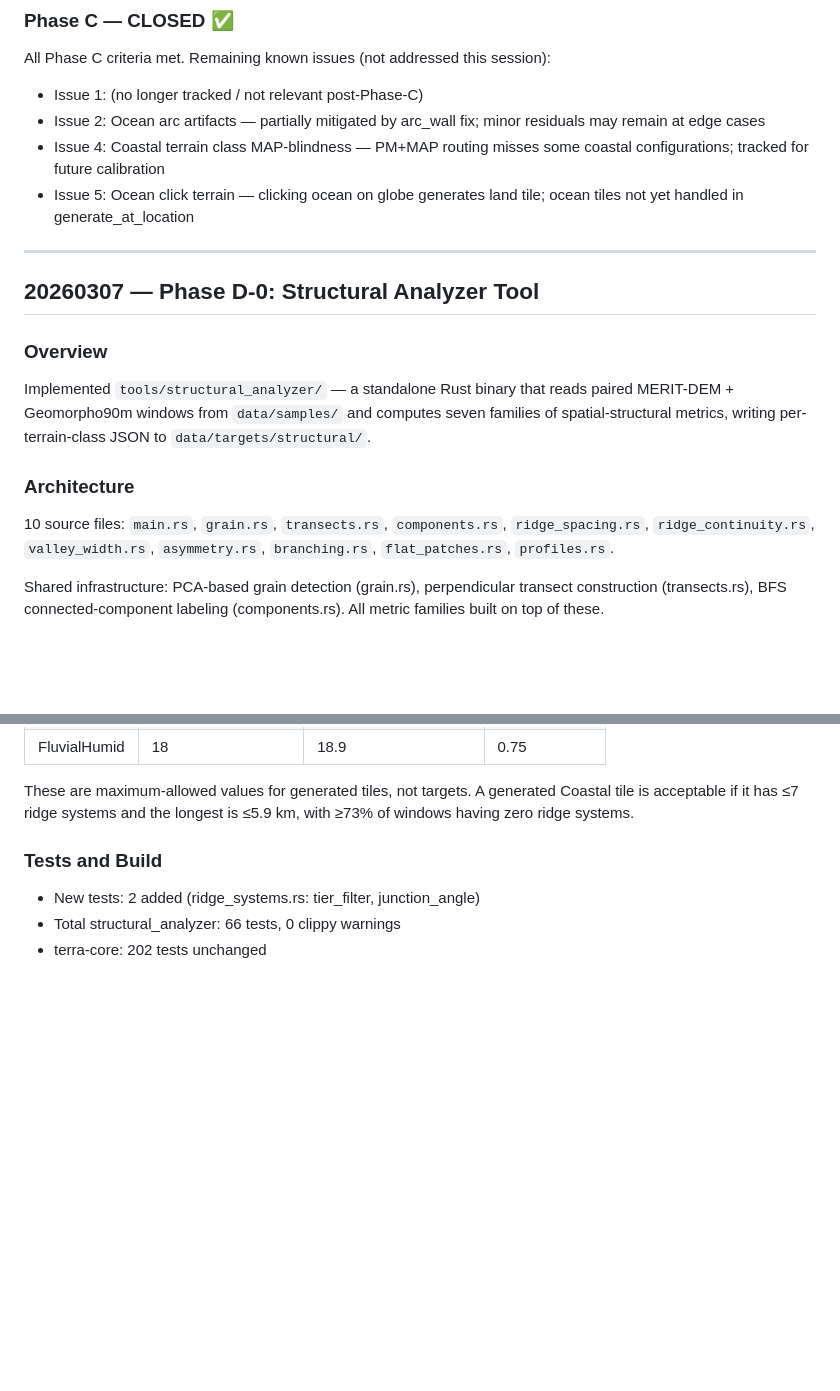
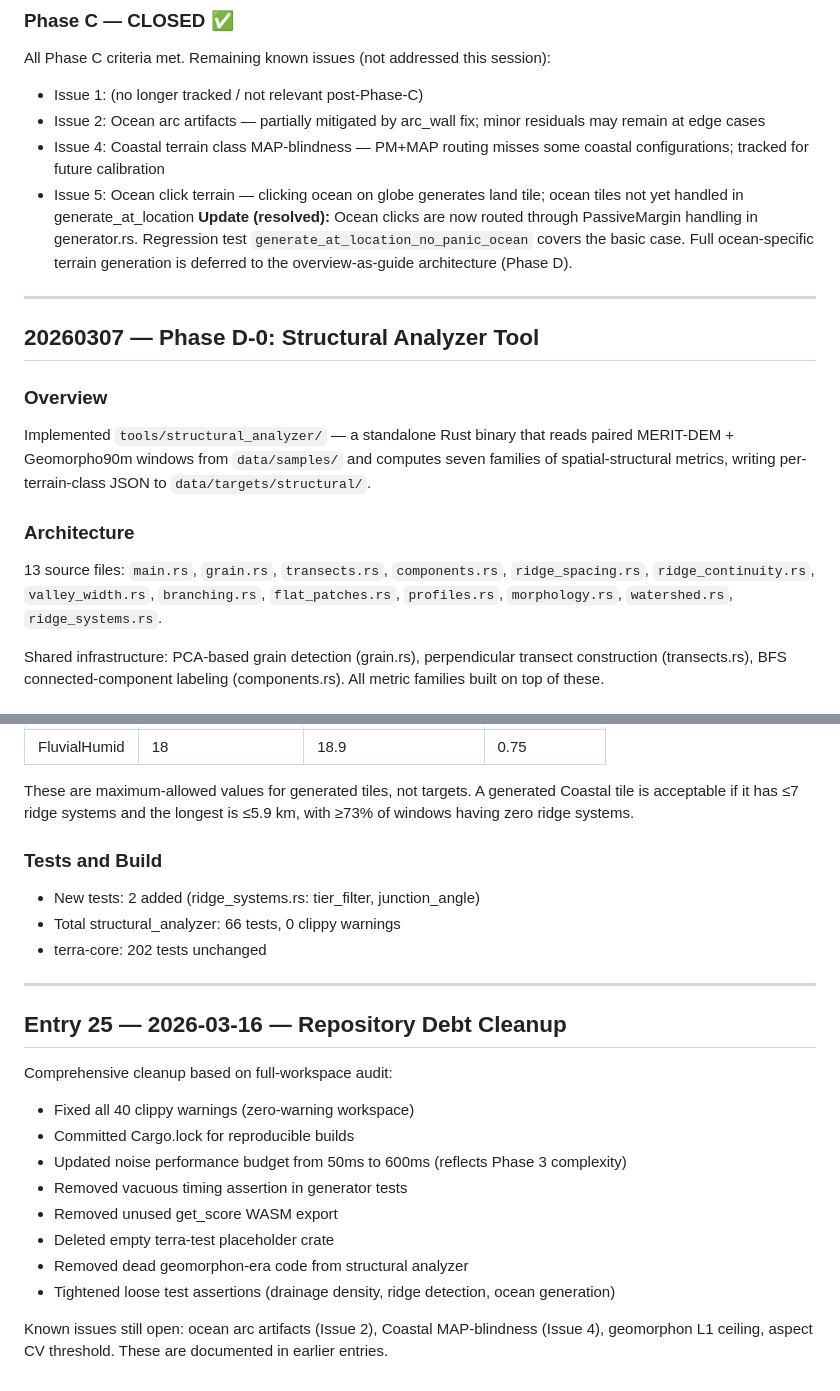
Before and after one commit to spectrum-art/terra-incognita, a Markdown page: docs/DEV_NOTES.md, 2 parts joined by grey strips. Rendered like a GitHub page; blank space fills up the shorter version.

Commit message:
docs: update DEV_NOTES and structural analyzer spec with audit corrections

```diff
--- a/docs/DEV_NOTES.md
+++ b/docs/DEV_NOTES.md
@@ -1046,6 +1046,10 @@ All Phase C criteria met. Remaining known issues (not addressed this session):
   coastal configurations; tracked for future calibration
 - Issue 5: Ocean click terrain — clicking ocean on globe generates land tile;
   ocean tiles not yet handled in generate_at_location
+  **Update (resolved):** Ocean clicks are now routed through PassiveMargin
+  handling in generator.rs. Regression test `generate_at_location_no_panic_ocean`
+  covers the basic case. Full ocean-specific terrain generation is deferred to
+  the overview-as-guide architecture (Phase D).
 
 ---
 
@@ -1060,9 +1064,10 @@ families of spatial-structural metrics, writing per-terrain-class JSON to
 
 ### Architecture
 
-10 source files: `main.rs`, `grain.rs`, `transects.rs`, `components.rs`,
-`ridge_spacing.rs`, `ridge_continuity.rs`, `valley_width.rs`, `asymmetry.rs`,
-`branching.rs`, `flat_patches.rs`, `profiles.rs`.
+13 source files: `main.rs`, `grain.rs`, `transects.rs`, `components.rs`,
+`ridge_spacing.rs`, `ridge_continuity.rs`, `valley_width.rs`, `branching.rs`,
+`flat_patches.rs`, `profiles.rs`, `morphology.rs`, `watershed.rs`,
+`ridge_systems.rs`.
 
 Shared infrastructure: PCA-based grain detection (grain.rs), perpendicular
 transect construction (transects.rs), BFS connected-component labeling
@@ -1400,3 +1405,20 @@ These are maximum-allowed values for generated tiles, not targets. A generated C
 - New tests: 2 added (ridge_systems.rs: tier_filter, junction_angle)
 - Total structural_analyzer: 66 tests, 0 clippy warnings
 - terra-core: 202 tests unchanged
+
+---
+
+## Entry 25 — 2026-03-16 — Repository Debt Cleanup
+
+Comprehensive cleanup based on full-workspace audit:
+- Fixed all 40 clippy warnings (zero-warning workspace)
+- Committed Cargo.lock for reproducible builds
+- Updated noise performance budget from 50ms to 600ms (reflects Phase 3 complexity)
+- Removed vacuous timing assertion in generator tests
+- Removed unused get_score WASM export
+- Deleted empty terra-test placeholder crate
+- Removed dead geomorphon-era code from structural analyzer
+- Tightened loose test assertions (drainage density, ridge detection, ocean generation)
+
+Known issues still open: ocean arc artifacts (Issue 2), Coastal MAP-blindness (Issue 4),
+geomorphon L1 ceiling, aspect CV threshold. These are documented in earlier entries.
```
Also changed, not shown: docs/internal/debt-report.md (added, +125 -0 lines), docs/structural-analyzer-spec.md (+13 -0 lines).
